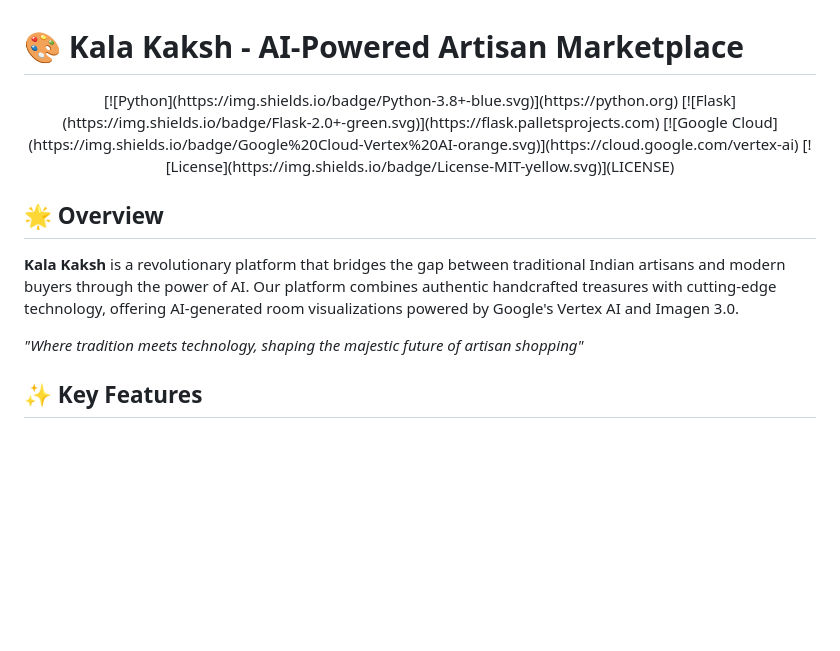
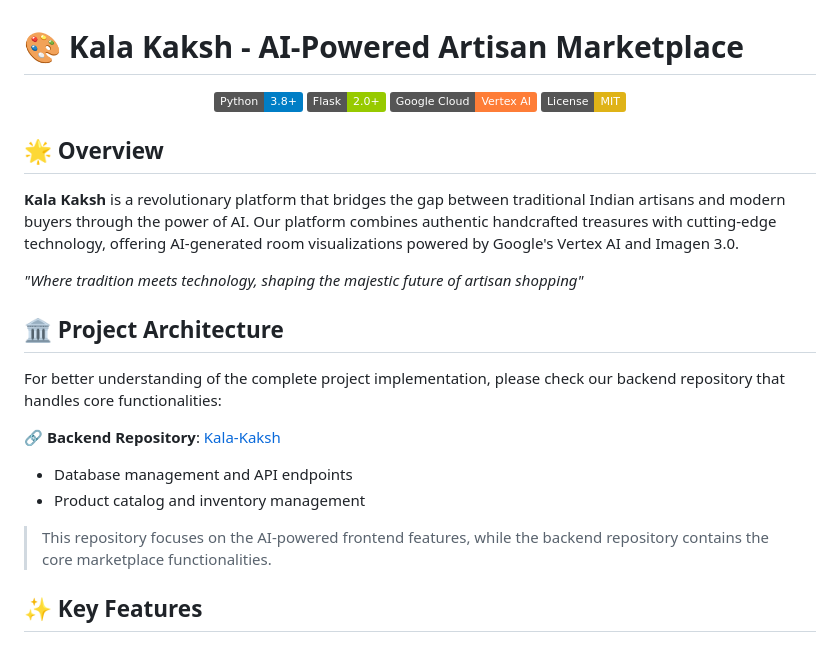
Before and after one commit to saishagoel27/eureka-hacks-kala-kaksh, a Markdown page: README.md, the part around the change printed below. Drawn GitHub-style; badges without logos; blank space fills up the shorter version.

```diff
--- a/README.md
+++ b/README.md
@@ -1,10 +1,12 @@
 # 🎨 Kala Kaksh - AI-Powered Artisan Marketplace
 
 <div align="center">
-  [![Python](https://img.shields.io/badge/Python-3.8+-blue.svg)](https://python.org)
-  [![Flask](https://img.shields.io/badge/Flask-2.0+-green.svg)](https://flask.palletsprojects.com)
-  [![Google Cloud](https://img.shields.io/badge/Google%20Cloud-Vertex%20AI-orange.svg)](https://cloud.google.com/vertex-ai)
-  [![License](https://img.shields.io/badge/License-MIT-yellow.svg)](LICENSE)
+
+[![Python](https://img.shields.io/badge/Python-3.8+-blue.svg)](https://python.org)
+[![Flask](https://img.shields.io/badge/Flask-2.0+-green.svg)](https://flask.palletsprojects.com)
+[![Google Cloud](https://img.shields.io/badge/Google%20Cloud-Vertex%20AI-orange.svg)](https://cloud.google.com/vertex-ai)
+[![License](https://img.shields.io/badge/License-MIT-yellow.svg)](LICENSE)
+
 </div>
 
 ## 🌟 Overview
@@ -12,6 +14,15 @@
 **Kala Kaksh** is a revolutionary platform that bridges the gap between traditional Indian artisans and modern buyers through the power of AI. Our platform combines authentic handcrafted treasures with cutting-edge technology, offering AI-generated room visualizations powered by Google's Vertex AI and Imagen 3.0.
 
 *"Where tradition meets technology, shaping the majestic future of artisan shopping"*
+
+## 🏛️ Project Architecture
+
+For better understanding of the complete project implementation, please check our backend repository that handles core functionalities:
+
+**🔗 Backend Repository**: [Kala-Kaksh](https://github.com/saishagoel27/Kala-Kaksh)
+- Database management and API endpoints
+- Product catalog and inventory management
+> This repository focuses on the AI-powered frontend features, while the backend repository contains the core marketplace functionalities.
 
 ## ✨ Key Features
 
```
Also changed, not shown: other parts of README.md (+2 -6 lines).
